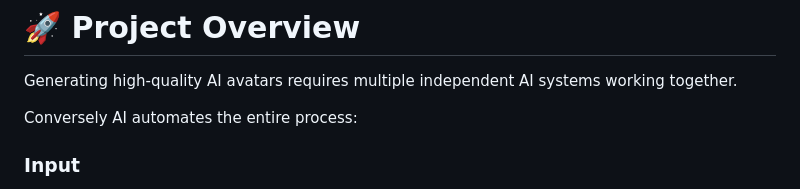
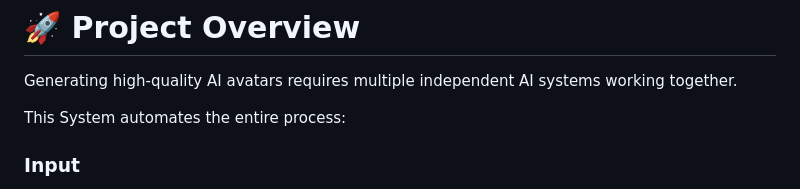
Before and after one commit to namanjainb3-tech/AI_AVATARS, a Markdown page: README.md, the part around the change. Rendered like a GitHub page.

```diff
--- a/README.md
+++ b/README.md
@@ -14,7 +14,7 @@ Beyond model integration, the system includes a FastAPI backend, automated job q
 
 Generating high-quality AI avatars requires multiple independent AI systems working together.
 
-Conversely AI automates the entire process:
+This System automates the entire process:
 
 ### Input
 
```
